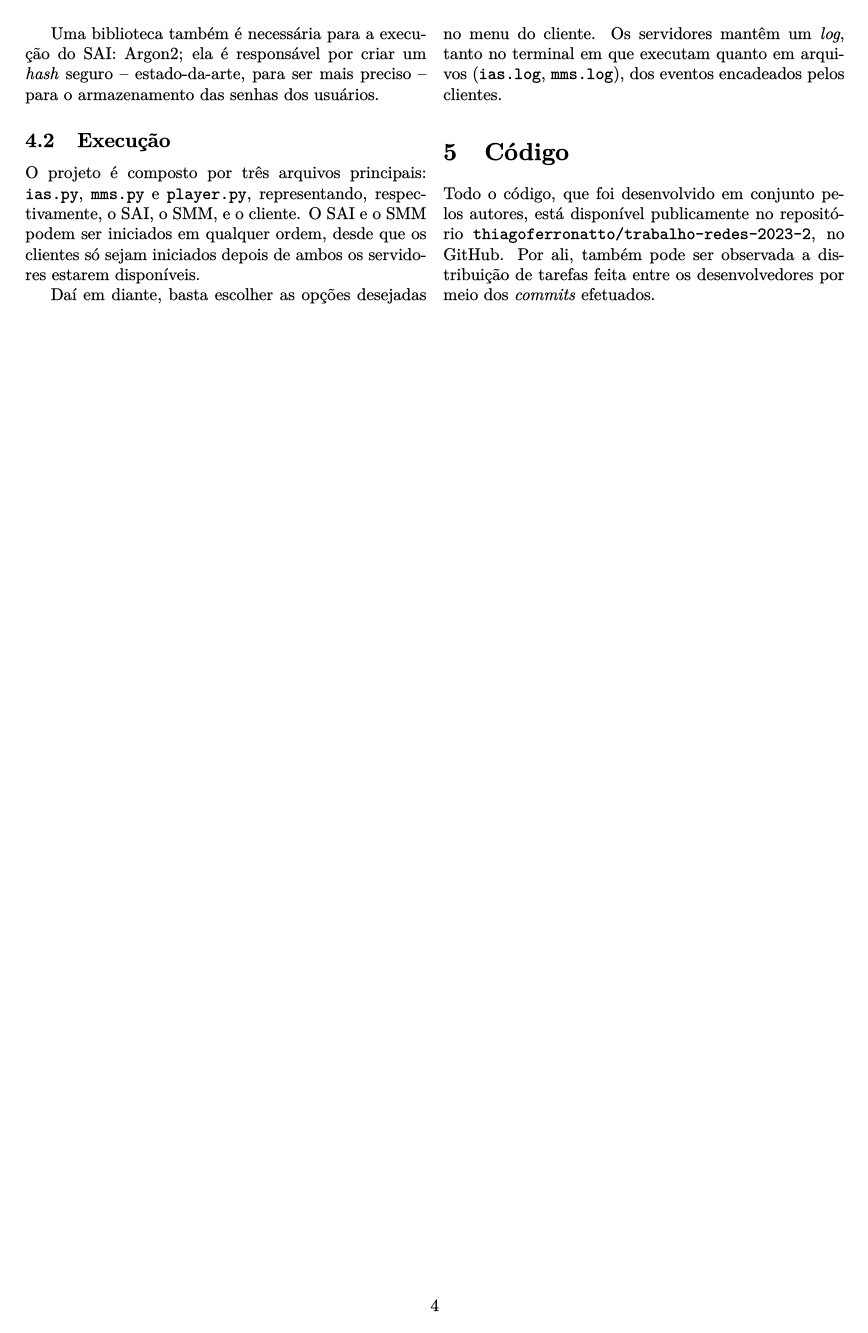
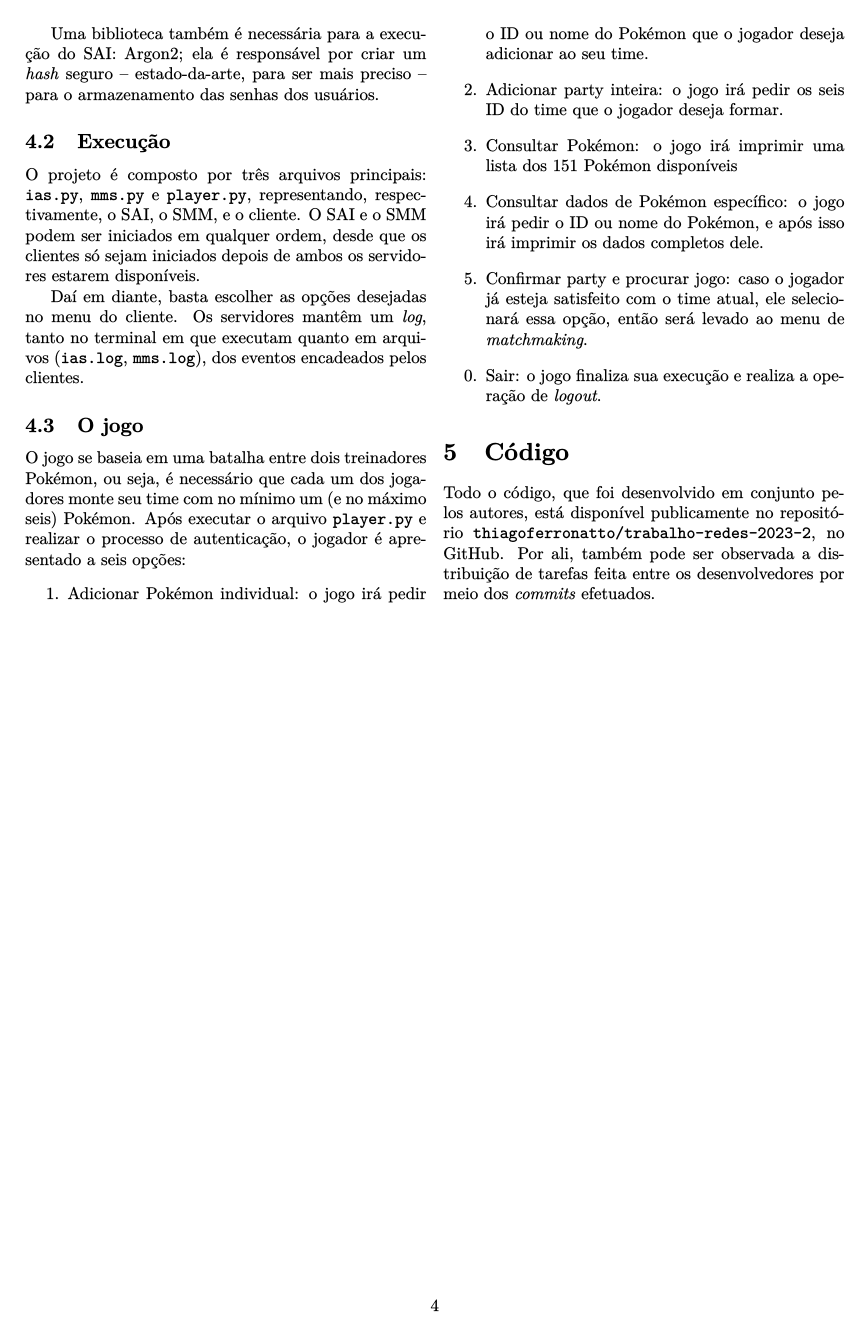
Before and after one commit to thiagoferronatto/trabalho-redes-2023-2, a LaTeX document (misc/report/report.tex): page 4 of 4. The pictures show the PDF file misc/report/report.pdf that the author committed with the source.

Commit message:
Mudanças no readme e no relatório

```diff
--- a/misc/report/report.tex
+++ b/misc/report/report.tex
@@ -183,6 +183,18 @@
 
     Daí em diante, basta escolher as opções desejadas no menu do cliente. Os servidores mantêm um \textit{log}, tanto no terminal em que executam quanto em arquivos (\texttt{ias.log}, \texttt{mms.log}), dos eventos encadeados pelos clientes.
 
+    \subsection{O jogo}
+    O jogo se baseia em uma batalha entre dois treinadores Pokémon, ou seja, é necessário que cada um dos jogadores monte seu time com no mínimo um (e no máximo seis) Pokémon.
+    Após executar o arquivo \texttt{player.py} e realizar o processo de autenticação, o jogador é apresentado a seis opções:
+    \begin{enumerate}
+        \item Adicionar Pokémon individual: o jogo irá pedir o ID ou nome do Pokémon que o jogador deseja adicionar ao seu time.
+        \item Adicionar party inteira: o jogo irá pedir os seis ID do time que o jogador deseja formar.
+        \item Consultar Pokémon: o jogo irá imprimir uma lista dos 151 Pokémon disponíveis
+        \item Consultar dados de Pokémon específico: o jogo irá pedir o ID ou nome do Pokémon, e após isso irá imprimir os dados completos dele.
+        \item Confirmar party e procurar jogo: caso o jogador já esteja satisfeito com o time atual, ele selecionará essa opção, então será levado ao menu de \textit{matchmaking}.
+        \item[0.] Sair: o jogo finaliza sua execução e realiza a operação de  \textit{logout}.
+    \end{enumerate}
+
     \section{Código}
 
     Todo o código, que foi desenvolvido em conjunto pelos autores, está disponível publicamente no repositório \texttt{thiagoferronatto/trabalho-redes-2023-2}, no GitHub. Por ali, também pode ser observada a distribuição de tarefas feita entre os desenvolvedores por meio dos \textit{commits} efetuados.
```
Also changed, not shown: README.md, misc/report/report.pdf.
